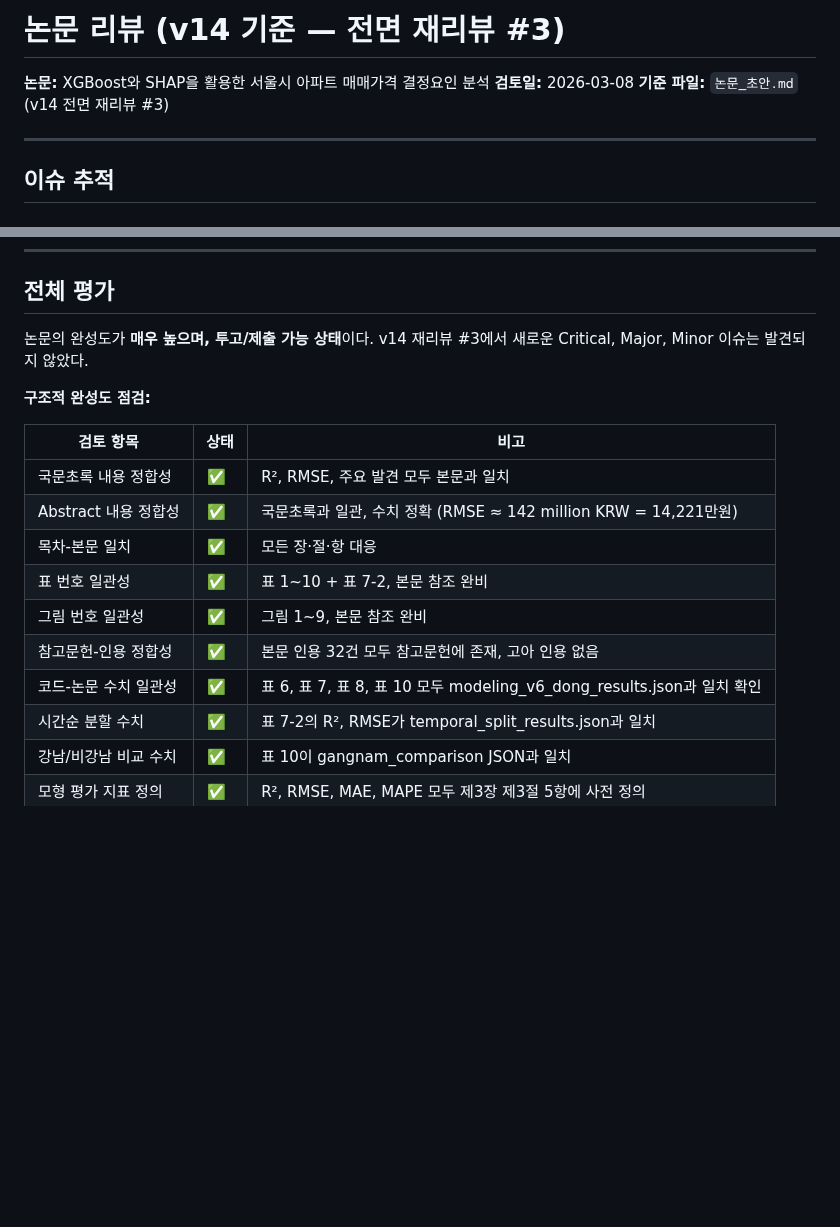
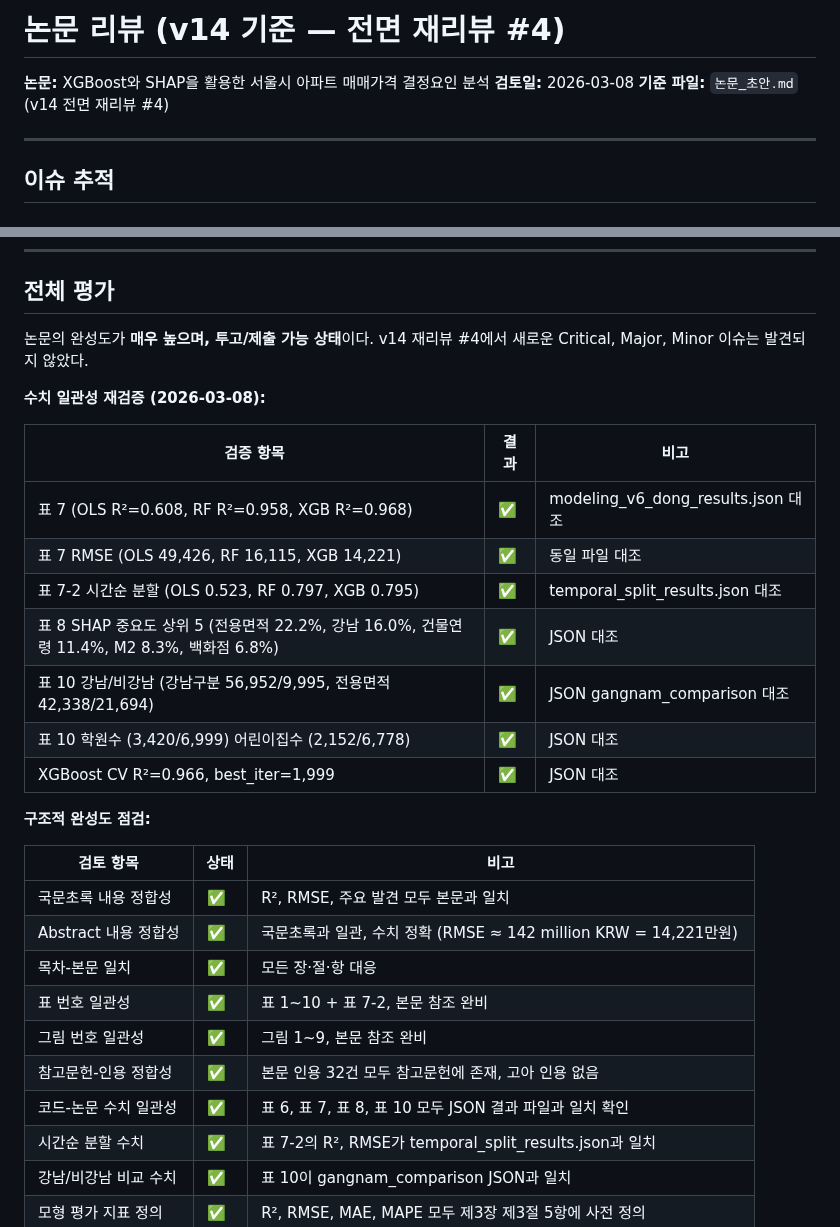
Before and after one commit to seokmogu/thesis-seoul-apt-xai, a Markdown page: paper/논문_리뷰_현재.md, 2 parts joined by grey strips. Rendered like a GitHub page; blank space fills up the shorter version.

Commit message:
리뷰 #4: 전면 재리뷰 완료, 새로운 이슈 없음 — 수치 일관성 재검증 통과

```diff
--- a/paper/논문_리뷰_현재.md
+++ b/paper/논문_리뷰_현재.md
@@ -1,8 +1,8 @@
-# 논문 리뷰 (v14 기준 — 전면 재리뷰 #3)
+# 논문 리뷰 (v14 기준 — 전면 재리뷰 #4)
 
 **논문:** XGBoost와 SHAP을 활용한 서울시 아파트 매매가격 결정요인 분석
 **검토일:** 2026-03-08
-**기준 파일:** `논문_초안.md` (v14 전면 재리뷰 #3)
+**기준 파일:** `논문_초안.md` (v14 전면 재리뷰 #4)
 
 ---
 
@@ -37,7 +37,19 @@ _(없음)_
 
 ## 전체 평가
 
-논문의 완성도가 **매우 높으며, 투고/제출 가능 상태**이다. v14 재리뷰 #3에서 새로운 Critical, Major, Minor 이슈는 발견되지 않았다.
+논문의 완성도가 **매우 높으며, 투고/제출 가능 상태**이다. v14 재리뷰 #4에서 새로운 Critical, Major, Minor 이슈는 발견되지 않았다.
+
+**수치 일관성 재검증 (2026-03-08):**
+
+| 검증 항목 | 결과 | 비고 |
+|-----------|------|------|
+| 표 7 (OLS R²=0.608, RF R²=0.958, XGB R²=0.968) | ✅ | modeling_v6_dong_results.json 대조 |
+| 표 7 RMSE (OLS 49,426, RF 16,115, XGB 14,221) | ✅ | 동일 파일 대조 |
+| 표 7-2 시간순 분할 (OLS 0.523, RF 0.797, XGB 0.795) | ✅ | temporal_split_results.json 대조 |
+| 표 8 SHAP 중요도 상위 5 (전용면적 22.2%, 강남 16.0%, 건물연령 11.4%, M2 8.3%, 백화점 6.8%) | ✅ | JSON 대조 |
+| 표 10 강남/비강남 (강남구분 56,952/9,995, 전용면적 42,338/21,694) | ✅ | JSON gangnam_comparison 대조 |
+| 표 10 학원수 (3,420/6,999) 어린이집수 (2,152/6,778) | ✅ | JSON 대조 |
+| XGBoost CV R²=0.966, best_iter=1,999 | ✅ | JSON 대조 |
 
 **구조적 완성도 점검:**
 
@@ -49,7 +61,7 @@ _(없음)_
 | 표 번호 일관성 | ✅ | 표 1~10 + 표 7-2, 본문 참조 완비 |
 | 그림 번호 일관성 | ✅ | 그림 1~9, 본문 참조 완비 |
 | 참고문헌-인용 정합성 | ✅ | 본문 인용 32건 모두 참고문헌에 존재, 고아 인용 없음 |
-| 코드-논문 수치 일관성 | ✅ | 표 6, 표 7, 표 8, 표 10 모두 modeling_v6_dong_results.json과 일치 확인 |
+| 코드-논문 수치 일관성 | ✅ | 표 6, 표 7, 표 8, 표 10 모두 JSON 결과 파일과 일치 확인 |
 | 시간순 분할 수치 | ✅ | 표 7-2의 R², RMSE가 temporal_split_results.json과 일치 |
 | 강남/비강남 비교 수치 | ✅ | 표 10이 gangnam_comparison JSON과 일치 |
 | 모형 평가 지표 정의 | ✅ | R², RMSE, MAE, MAPE 모두 제3장 제3절 5항에 사전 정의 |
```
Also changed, not shown: other parts of paper/논문_리뷰_현재.md (+1 -1 lines).
